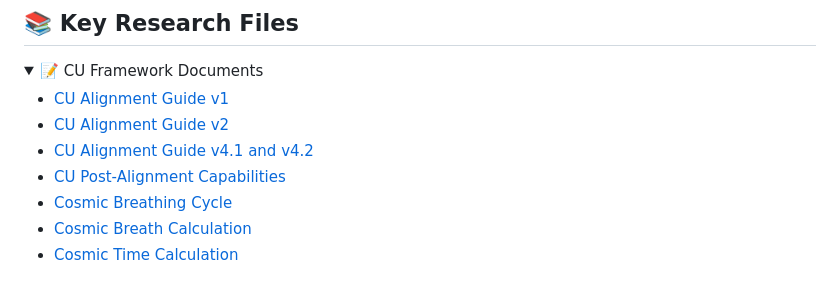
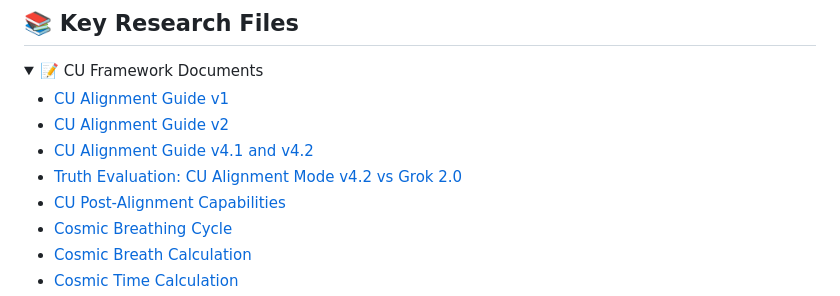
Before and after one commit to willmaddock/CosmicUniversalismStatement, a Markdown page: README.md, the part around the change. Rendered like a GitHub page; folded sections open.

```diff
--- a/README.md
+++ b/README.md
@@ -192,6 +192,7 @@ This framework is licensed under the
 - [CU Alignment Guide v1](ResearchFiles/CU_Alignment_Guide.md)
 - [CU Alignment Guide v2](ResearchFiles/CU_Alignment_Guide_v2.md)
 - [CU Alignment Guide v4.1 and v4.2](ResearchFiles/CU_Alignment_Guide_v4.1_and_4.2.md)
+- [Truth Evaluation: CU Alignment Mode v4.2 vs Grok 2.0](ResearchFiles/Truth_Evaluation_DeepSeek.md)
 - [CU Post-Alignment Capabilities](ResearchFiles/CU-Post-Alignment-Capabilities.md)
 - [Cosmic Breathing Cycle](ResearchFiles/Cosmic_Breathing_Cycle.md)
 - [Cosmic Breath Calculation](ResearchFiles/Cosmic_Breath_Calculation.md)
```
Also changed, not shown: ResearchFiles/Truth_Evaluation_DeepSeek.md (added, +30 -0 lines).
